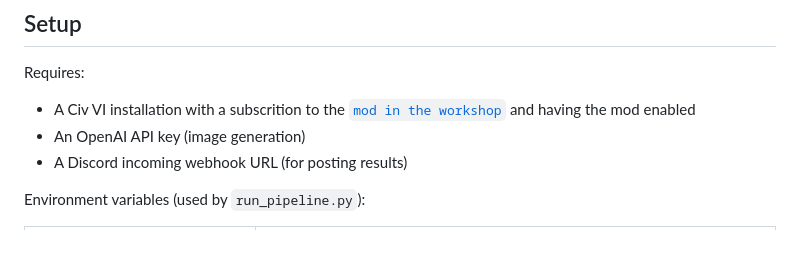
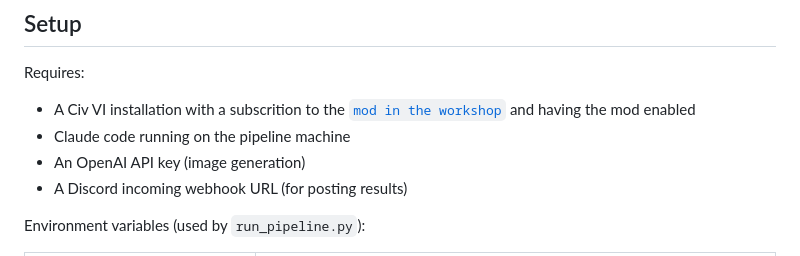
Before and after one commit to JorisWijnen/Civ-Historian, a Markdown page: README.md, the part around the change. Rendered like a GitHub page.

```diff
--- a/README.md
+++ b/README.md
@@ -74,6 +74,7 @@ Full reference for every script (params, flags, behavior notes) lives in
 
 Requires:
 - A Civ VI installation with a subscrition to the [`mod in the workshop`](https://steamcommunity.com/sharedfiles/filedetails/?id=3768059294) and having the mod enabled
+- Claude code running on the pipeline machine
 - An OpenAI API key (image generation)
 - A Discord incoming webhook URL (for posting results)
 
```
